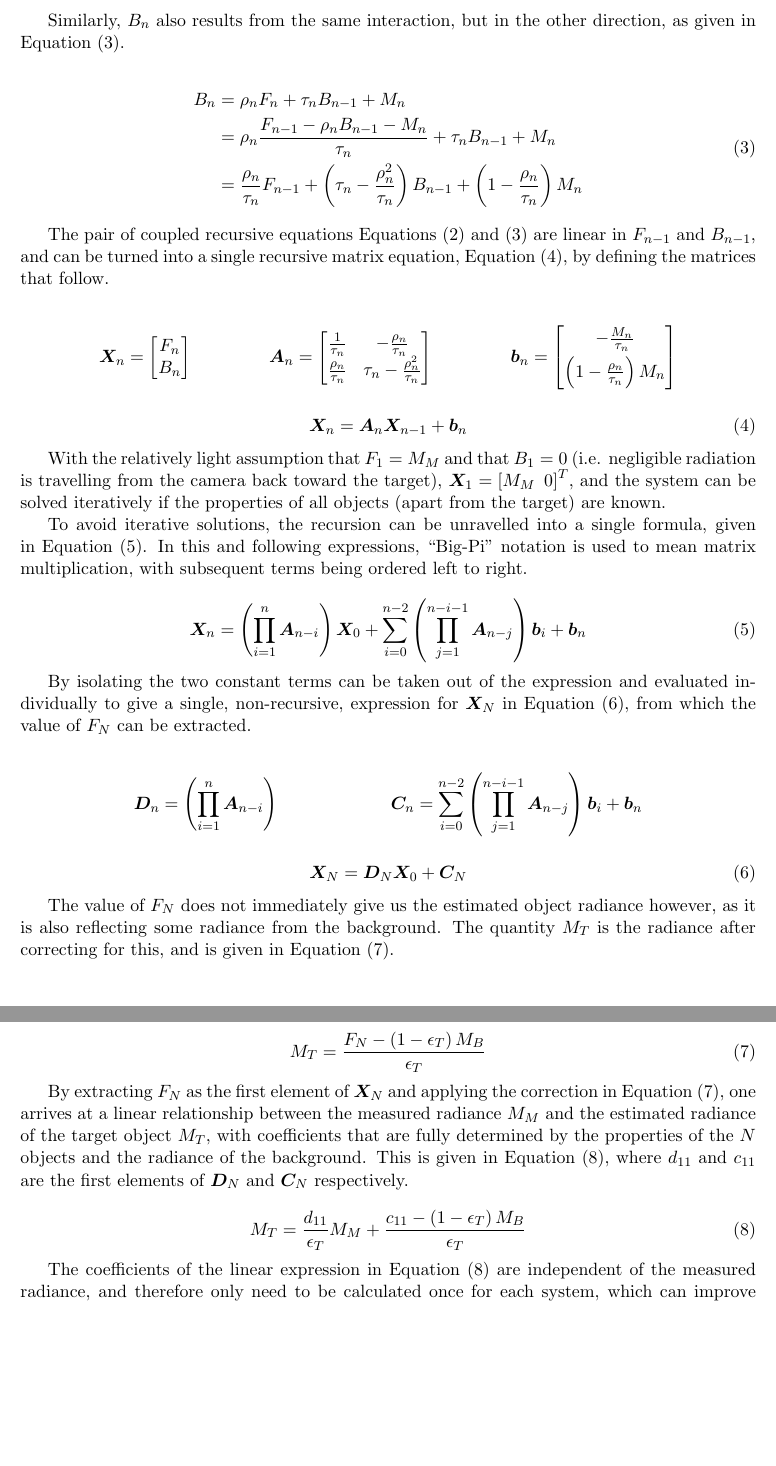
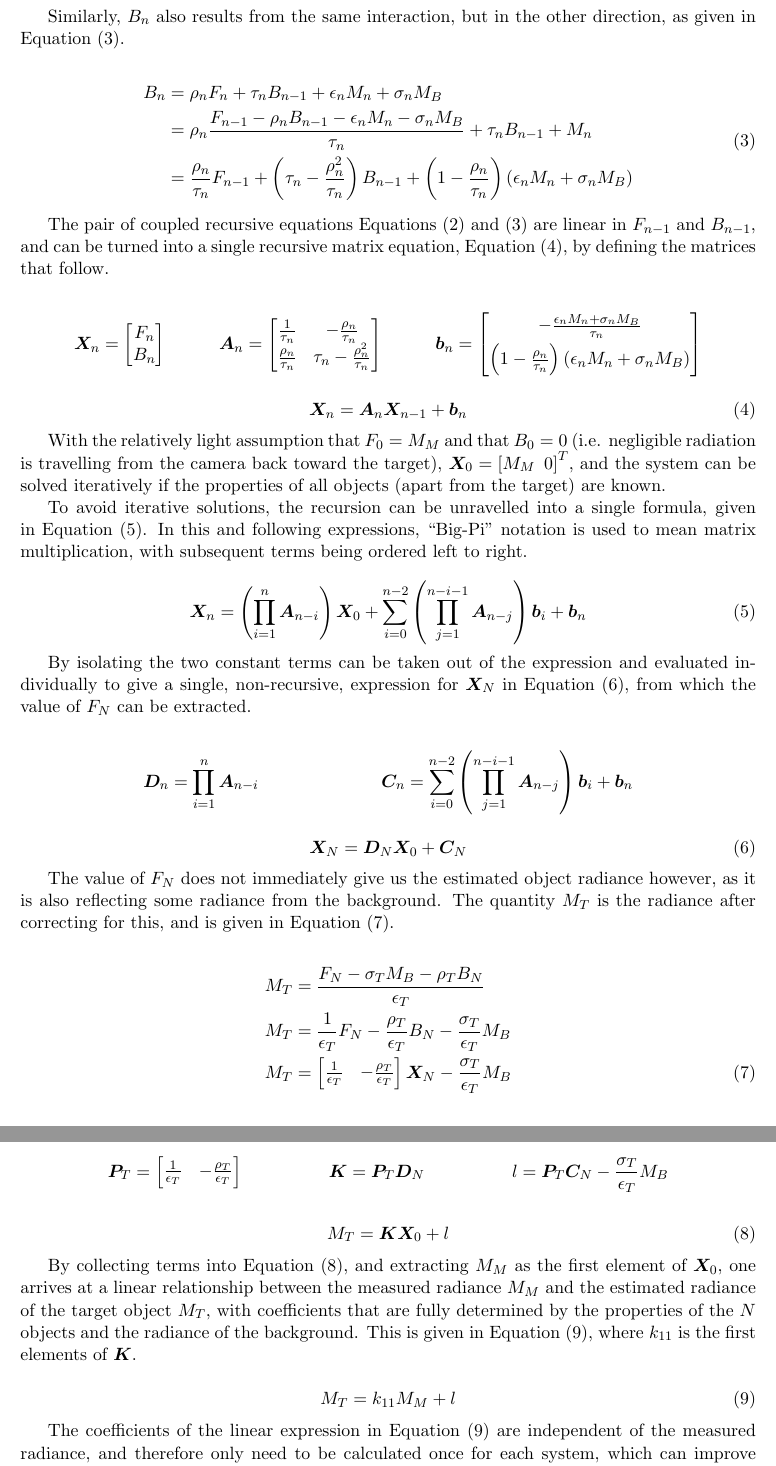
Before and after one commit to ahurlbatt/irtools, a LaTeX paper (docs/considering_multiple_infrared_objects.tex): two parts of pages 2 and 3 of 3, joined at a grey line, cut so that both start at the same text, the shorter picture padded with empty space. Compiled offline with pdfLaTeX.

Commit message:
Improve optics consideration to include diffuse reflections explicitly.

```diff
--- a/docs/considering_multiple_optics.tex
+++ b/docs/considering_multiple_infrared_objects.tex
@@ -7,7 +7,7 @@
 \usepackage[hidelinks]{hyperref}
 \usepackage[noabbrev, capitalise]{cleveref}
 
-\title{Consideration of multiple (infrared) optical components between a camera and the target object}
+\title{Consideration of objects between a camera and the target for infrared measurements}
 
 \author{Andrew Hurlbatt}
 
@@ -47,9 +47,9 @@ Similarly, $ B_n $ also results from the same interaction, but in the other dire
 
 \begin{equation}\label{eq:Bn}
 	\begin{split}
-		B_n &= \rho_n F_n + \tau_n B_{n-1} + M_n \\
-		&= \rho_n \frac{F_{n-1} - \rho_n B_{n-1} - M_n}{\tau_n} + \tau_n B_{n-1} + M_n \\
-		&= \frac{\rho_n}{\tau_n} F_{n-1} + \left(\tau_n - \frac{\rho_n^2}{\tau_n}\right) B_{n-1} + \left(1 - \frac{\rho_n}{\tau_n}\right) M_n
+		B_n &= \rho_n F_n + \tau_n B_{n-1} + \epsilon_n M_n + \sigma_n M_B \\
+		&= \rho_n \frac{F_{n-1} - \rho_n B_{n-1} - \epsilon_n M_n - \sigma_n M_B}{\tau_n} + \tau_n B_{n-1} + M_n \\
+		&= \frac{\rho_n}{\tau_n} F_{n-1} + \left(\tau_n - \frac{\rho_n^2}{\tau_n}\right) B_{n-1} + \left(1 - \frac{\rho_n}{\tau_n}\right) \left(\epsilon_n M_n + \sigma_n M_B\right)
 	\end{split}
 \end{equation}
 
@@ -69,8 +69,8 @@ The pair of coupled recursive equations \cref{eq:Fn,eq:Bn} are linear in $ F_{n-
 	&
 	\bm{b}_n &=
 	\begin{bmatrix}
-		-\frac{M_n}{\tau_n}\\[4pt]
-		\left(1 - \frac{\rho_n}{\tau_n}\right) M_n
+		-\frac{\epsilon_n M_n + \sigma_n M_B}{\tau_n}\\[4pt]
+		\left(1 - \frac{\rho_n}{\tau_n}\right) \left(\epsilon_n M_n + \sigma_n M_B\right)
 	\end{bmatrix}
 \end{align*}
 
@@ -78,7 +78,7 @@ The pair of coupled recursive equations \cref{eq:Fn,eq:Bn} are linear in $ F_{n-
 	\bm{X}_{n} = \bm{A}_n \bm{X}_{n-1} + \bm{b}_n
 \end{equation}
 
-With the relatively light assumption that $ F_1 = M_M $ and that $ B_1 = 0 $ (i.e. negligible radiation is travelling from the camera back toward the target), $ \bm{X}_1 = \left[ M_M \enspace 0\right]^T$, and the system can be solved iteratively if the properties of all objects (apart from the target) are known.
+With the relatively light assumption that $ F_0 = M_M $ and that $ B_0 = 0 $ (i.e. negligible radiation is travelling from the camera back toward the target), $ \bm{X}_0 = \left[ M_M \enspace 0\right]^T$, and the system can be solved iteratively if the properties of all objects (apart from the target) are known.
 
 To avoid iterative solutions, the recursion can be unravelled into a single formula, given in \cref{eq:full_matrix}. In this and following expressions, ``Big-Pi'' notation is used to mean matrix multiplication, with subsequent terms being ordered left to right.
 
@@ -89,7 +89,7 @@ To avoid iterative solutions, the recursion can be unravelled into a single form
 By isolating the two constant terms can be taken out of the expression and evaluated individually to give a single, non-recursive, expression for $ \bm{X}_N $ in \cref{eq:X_N}, from which the value of $ F_N $ can be extracted.
 
 \begin{align*}
-	\bm{D}_n &= \left(\prod_{i=1}^n \bm{A}_{n-i}\right) &
+	\bm{D}_n &= \prod_{i=1}^n \bm{A}_{n-i} &
 	\bm{C}_n &= \sum_{i=0}^{n-2} \left( \prod_{j=1}^{n-i-1} \bm{A}_{n-j} \right) \bm{b}_i + \bm{b}_n
 \end{align*}
 
@@ -99,14 +99,26 @@ By isolating the two constant terms can be taken out of the expression and evalu
 
 The value of $ F_N $ does not immediately give us the estimated object radiance however, as it is also reflecting some radiance from the background. The quantity $ M_T $ is the radiance after correcting for this, and is given in \cref{eq:M_T}.
 
-\begin{equation}\label{eq:M_T}
-	M_T = \frac{F_N - \left(1 - \epsilon_T\right) M_B}{\epsilon_T}
+\begin{align}
+	M_T &= \frac{F_N - \sigma_T M_B - \rho_T B_N}{\epsilon_T} \nonumber\\
+	M_T &= \frac{1}{\epsilon_T} F_N - \frac{\rho_T}{\epsilon_T} B_N - \frac{\sigma_T}{\epsilon_T} M_B \nonumber\\
+	M_T &= \begin{bmatrix} \frac{1}{\epsilon_T} & - \frac{\rho_T}{\epsilon_T} \end{bmatrix} \bm{X}_{N} - \frac{\sigma_T}{\epsilon_T} M_B \label{eq:M_T}
+\end{align}
+
+\begin{align*}
+\bm{P}_T &= \begin{bmatrix} \frac{1}{\epsilon_T} & - \frac{\rho_T}{\epsilon_T} \end{bmatrix} &
+\bm{K} &= \bm{P}_T \bm{D}_N &
+l &= \bm{P}_T \bm{C}_N - \frac{\sigma_T}{\epsilon_T} M_B
+\end{align*}
+
+\begin{equation}\label{eq:K}
+	M_T = \bm{K} \bm{X}_0 + l
 \end{equation}
 
-By extracting $ F_N $ as the first element of $ \bm{X}_N $ and applying the correction in \cref{eq:M_T}, one arrives at a linear relationship between the measured radiance $ M_M $ and the estimated radiance of the target object $ M_T $, with coefficients that are fully determined by the properties of the $ N $ objects and the radiance of the background. This is given in \cref{eq:M_T_M_M}, where $ d_{11} $ and $ c_{11} $ are the first elements of $ \bm{D}_N $ and $ \bm{C}_N $ respectively.
+By collecting terms into \cref{eq:K}, and extracting $ M_M $ as the first element of $ \bm{X}_0 $, one arrives at a linear relationship between the measured radiance $ M_M $ and the estimated radiance of the target object $ M_T $, with coefficients that are fully determined by the properties of the $ N $ objects and the radiance of the background. This is given in \cref{eq:M_T_M_M}, where $ k_{11} $ is the first elements of $ \bm{K} $.
 
 \begin{equation}\label{eq:M_T_M_M}
-	M_T = \frac{d_{11}}{\epsilon_T} M_M + \frac{c_{11} - \left(1 - \epsilon_T\right) M_B}{\epsilon_T}
+	M_T = k_{11} M_M + l
 \end{equation}
 
 The coefficients of the linear expression in \cref{eq:M_T_M_M} are independent of the measured radiance, and therefore only need to be calculated once for each system, which can improve efficiency.
```
Also changed, not shown: docs/considering_multiple_infrared_objects.pdf (added), docs/considering_multiple_optics.pdf (deleted), docs/considering_multiple_infrared_objects.tex (6 more changed lines).
